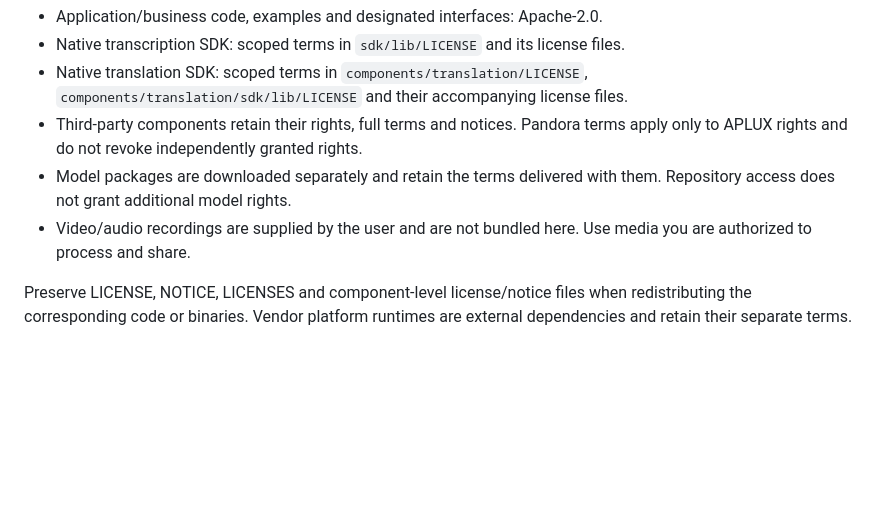
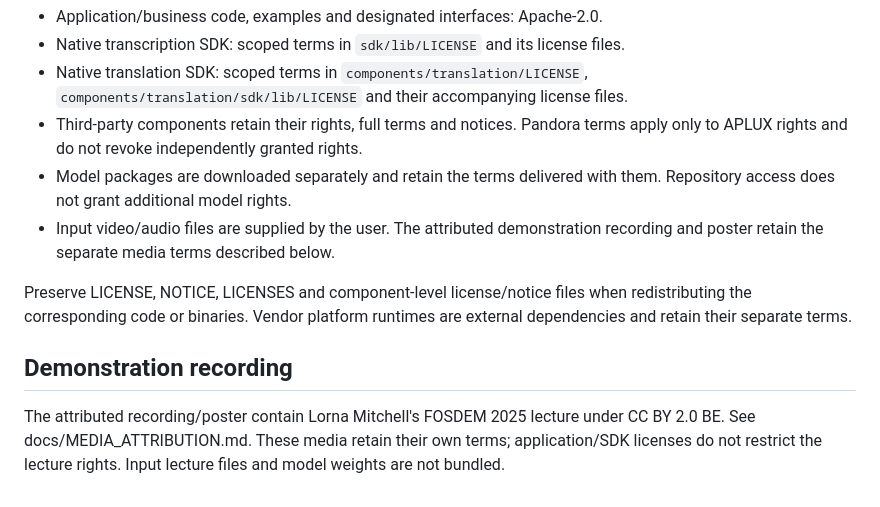
Before and after one commit to APLUX-Pandora/live-translate-01, a Markdown page: LICENSING.md, the part around the change. Drawn GitHub-style; blank space fills up the shorter version.

```diff
--- a/LICENSING.md
+++ b/LICENSING.md
@@ -8,9 +8,16 @@
   terms apply only to APLUX rights and do not revoke independently granted rights.
 - Model packages are downloaded separately and retain the terms delivered with
   them. Repository access does not grant additional model rights.
-- Video/audio recordings are supplied by the user and are not bundled here.
-  Use media you are authorized to process and share.
+- Input video/audio files are supplied by the user. The attributed demonstration
+  recording and poster retain the separate media terms described below.
 
 Preserve LICENSE, NOTICE, LICENSES and component-level license/notice files when
 redistributing the corresponding code or binaries. Vendor platform runtimes are
 external dependencies and retain their separate terms.
+
+## Demonstration recording
+
+The attributed recording/poster contain Lorna Mitchell's FOSDEM 2025 lecture
+under CC BY 2.0 BE. See docs/MEDIA_ATTRIBUTION.md. These media retain their own
+terms; application/SDK licenses do not restrict the lecture rights. Input lecture
+files and model weights are not bundled.
```
Also changed, not shown: README.md (+12 -1 lines), docs/MEDIA_ATTRIBUTION.md (added, +34 -0 lines), docs/recording.md (added, +14 -0 lines), docs/poster.png (added), 3 other files.
